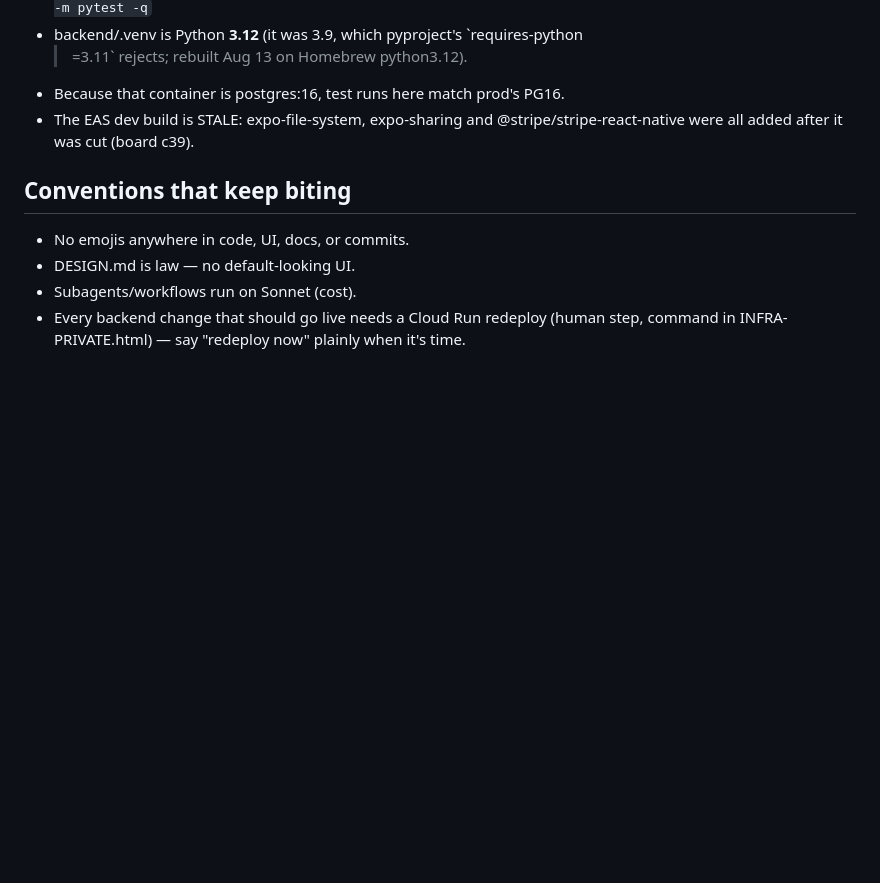
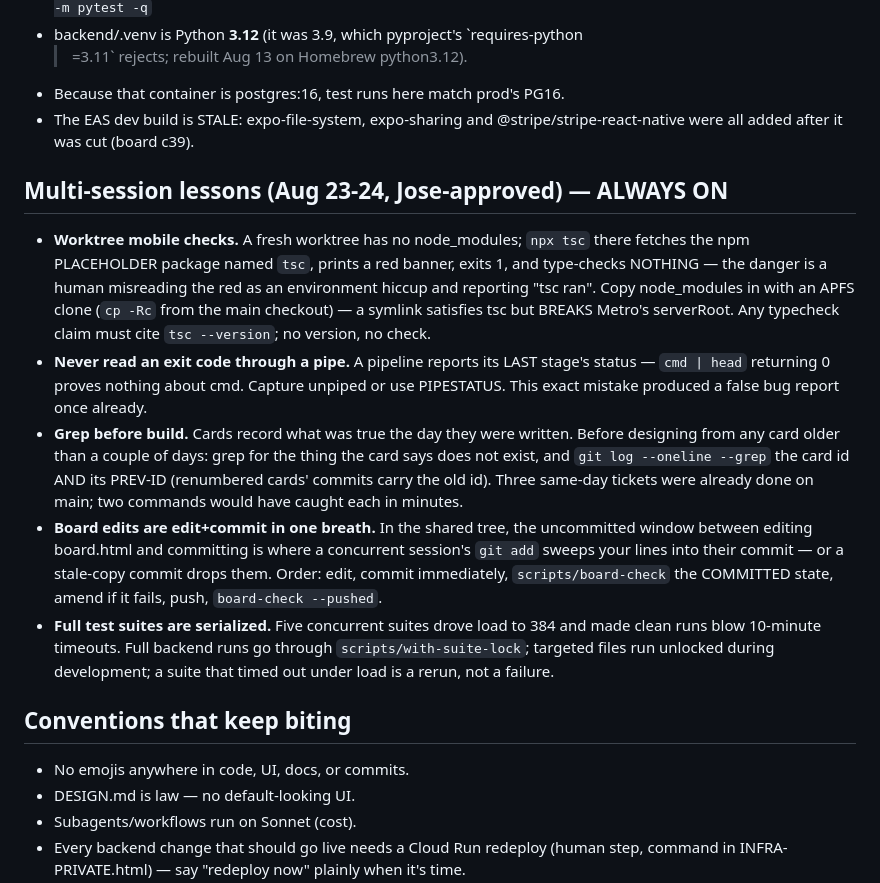
Before and after one commit to QueBrau/Chirp, a Markdown page: CLAUDE.md, the part around the change. Drawn GitHub-style; blank space fills up the shorter version.

Commit message:
board+CLAUDE.md: Jose's ruling batch applied - lessons committed, c102 unblocked, c112 closed, c162 policy, webhook supported-path ruling

```diff
--- a/CLAUDE.md
+++ b/CLAUDE.md
@@ -82,6 +82,32 @@ see what is going on. Update it at EVERY step, not just at the end of a task:
 - The EAS dev build is STALE: expo-file-system, expo-sharing and
   @stripe/stripe-react-native were all added after it was cut (board c39).
 
+## Multi-session lessons (Aug 23-24, Jose-approved) — ALWAYS ON
+
+- **Worktree mobile checks.** A fresh worktree has no node_modules; `npx tsc` there
+  fetches the npm PLACEHOLDER package named `tsc`, prints a red banner, exits 1, and
+  type-checks NOTHING — the danger is a human misreading the red as an environment
+  hiccup and reporting "tsc ran". Copy node_modules in with an APFS clone
+  (`cp -Rc` from the main checkout) — a symlink satisfies tsc but BREAKS Metro's
+  serverRoot. Any typecheck claim must cite `tsc --version`; no version, no check.
+- **Never read an exit code through a pipe.** A pipeline reports its LAST stage's
+  status — `cmd | head` returning 0 proves nothing about cmd. Capture unpiped or use
+  PIPESTATUS. This exact mistake produced a false bug report once already.
+- **Grep before build.** Cards record what was true the day they were written. Before
+  designing from any card older than a couple of days: grep for the thing the card
+  says does not exist, and `git log --oneline --grep` the card id AND its PREV-ID
+  (renumbered cards' commits carry the old id). Three same-day tickets were already
+  done on main; two commands would have caught each in minutes.
+- **Board edits are edit+commit in one breath.** In the shared tree, the uncommitted
+  window between editing board.html and committing is where a concurrent session's
+  `git add` sweeps your lines into their commit — or a stale-copy commit drops them.
+  Order: edit, commit immediately, `scripts/board-check` the COMMITTED state, amend
+  if it fails, push, `board-check --pushed`.
+- **Full test suites are serialized.** Five concurrent suites drove load to 384 and
+  made clean runs blow 10-minute timeouts. Full backend runs go through
+  `scripts/with-suite-lock`; targeted files run unlocked during development; a suite
+  that timed out under load is a rerun, not a failure.
+
 ## Conventions that keep biting
 
 - No emojis anywhere in code, UI, docs, or commits.
```
